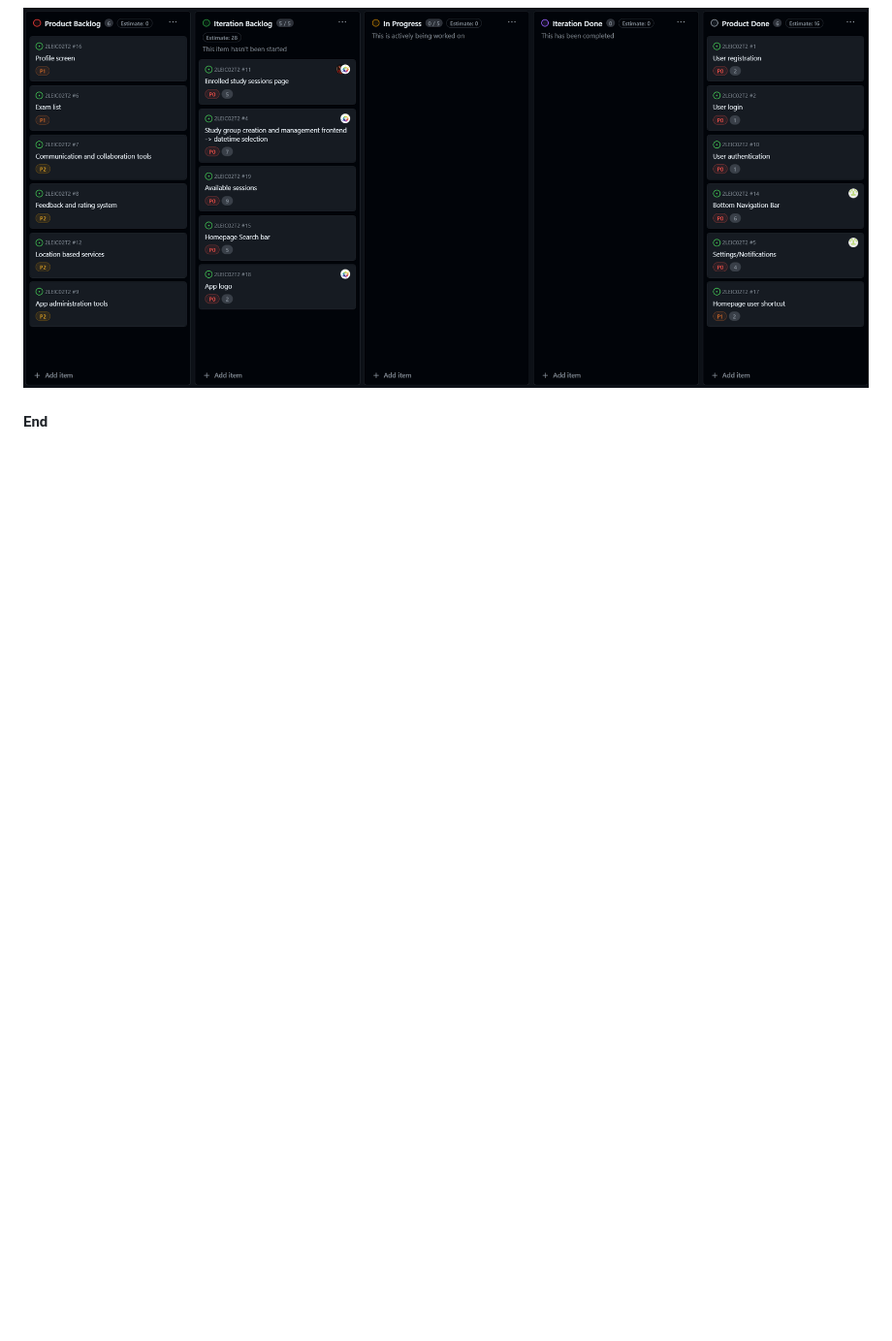
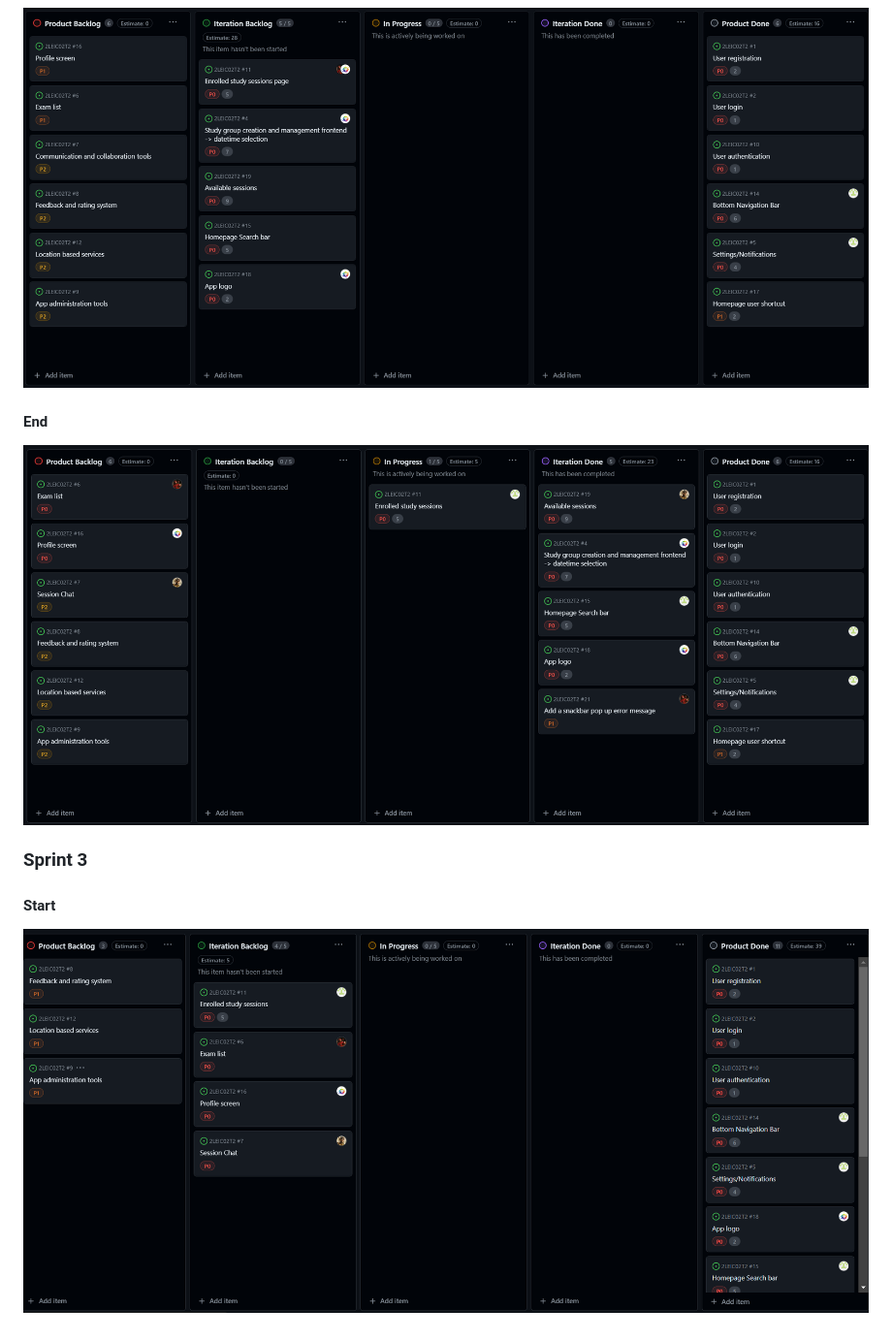
Before and after one commit to emanuxd11/StudySync-ESOF-feup, a Markdown page: README.md, the part around the change. Shown: that part at 97% size. GitHub-like rendering; pictures changed too: docs/images/sprint2_end.png (added), docs/images/sprint3_start.png (added); blank space fills up the shorter version.

Commit message:
Added sprint 2 end and sprint 3 start screenshots

```diff
--- a/README.md
+++ b/README.md
@@ -70,3 +70,8 @@ The currently implemented features are user registration and login, using Fireba
 ![Sprint 2 start](docs/images/sprint2_start.png)
 
 #### End
+![Sprint 2 end](docs/images/sprint2_end.png)
+
+### Sprint 3
+#### Start
+![Sprint 3 start](docs/images/sprint3_start.png)
```
